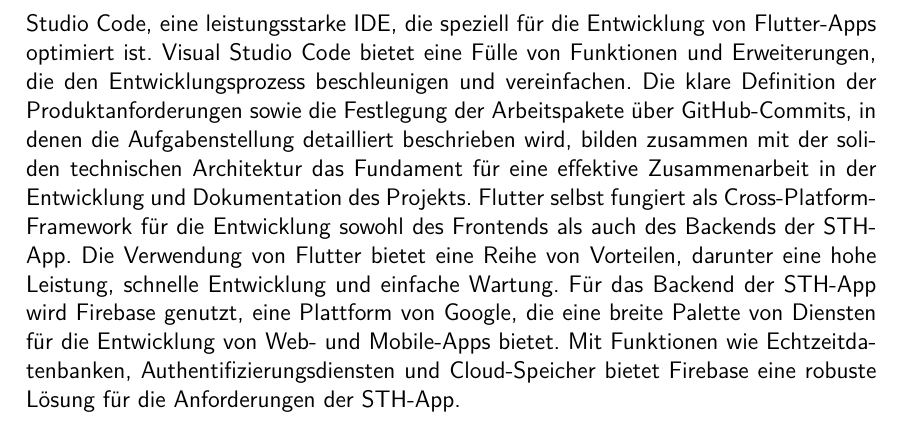
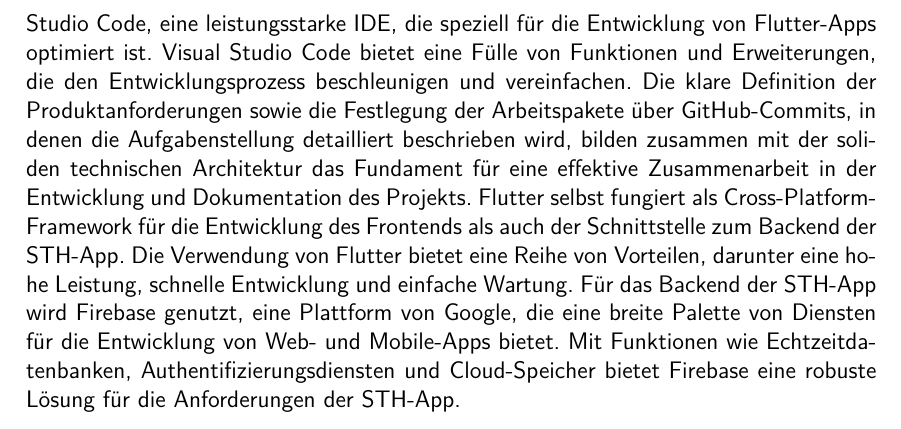
Before and after one commit to anwendungsprojektfom/anwendungsprojekt_fom, a LaTeX book (documentation/document.tex, which reads documentation/05_produktanforderungen_architektur/produktanforderungen_architektur.tex): part of page 9 of 19, cut so that both start at the same text. Compiled offline with pdfLaTeX.

Commit message:
Update documentation/05_produktanforderungen_architektur/produktanforderungen_architektur.tex
Co-authored-by: jonas2808 <61821255+jonas2808@users.noreply.github.com>

```diff
--- a/documentation/05_produktanforderungen_architektur/produktanforderungen_architektur.tex
+++ b/documentation/05_produktanforderungen_architektur/produktanforderungen_architektur.tex
@@ -13,5 +13,5 @@
 Ein sorgfältig ausgewähltes Set von Technologien und Plattformen ist daher unerlässlich, um sicherzustellen, dass die Anwendung nicht nur reibungslos funktioniert, sondern auch die sich ständig wandelnden Anforderungen der Benutzer erfüllen kann.
 Als Entwicklungsplattform dient Visual Studio Code, eine leistungsstarke IDE, die speziell für die Entwicklung von Flutter-Apps optimiert ist. Visual Studio Code bietet eine Fülle von Funktionen und Erweiterungen, die den Entwicklungsprozess beschleunigen und vereinfachen.
 Die klare Definition der Produktanforderungen sowie die Festlegung der Arbeitspakete über GitHub-Commits, in denen die Aufgabenstellung detailliert beschrieben wird, bilden zusammen mit der soliden technischen Architektur das Fundament für eine effektive Zusammenarbeit in der Entwicklung und Dokumentation des Projekts.
-Flutter selbst fungiert als Cross-Platform-Framework für die Entwicklung sowohl des Frontends als auch des Backends der STH-App. Die Verwendung von Flutter bietet eine Reihe von Vorteilen, darunter eine hohe Leistung, schnelle Entwicklung und einfache Wartung.
+Flutter selbst fungiert als Cross-Platform-Framework für die Entwicklung des Frontends als auch der Schnittstelle zum Backend der STH-App. Die Verwendung von Flutter bietet eine Reihe von Vorteilen, darunter eine hohe Leistung, schnelle Entwicklung und einfache Wartung.
 Für das Backend der STH-App wird Firebase genutzt, eine Plattform von Google, die eine breite Palette von Diensten für die Entwicklung von Web- und Mobile-Apps bietet. Mit Funktionen wie Echtzeitdatenbanken, Authentifizierungsdiensten und Cloud-Speicher bietet Firebase eine robuste Lösung für die Anforderungen der STH-App.
```
